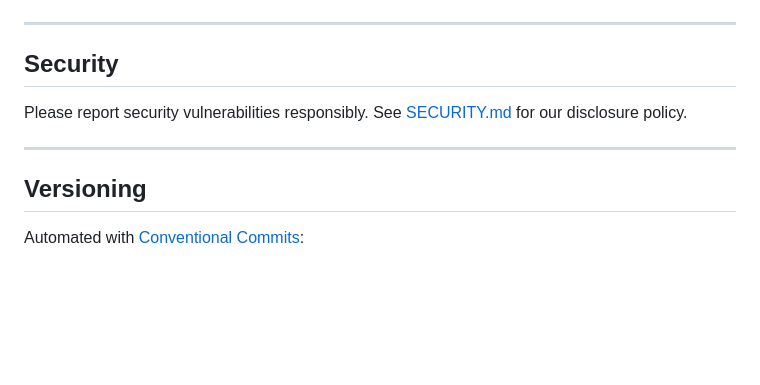
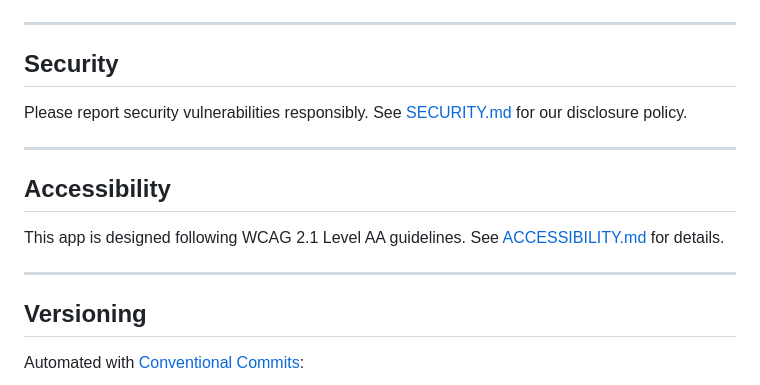
Before and after one commit to ICD360S-e-V/mail, a Markdown page: README.md, the part around the change. Rendered like a GitHub page; blank space fills up the shorter version.

Commit message:
docs: add accessibility section to README

```diff
--- a/README.md
+++ b/README.md
@@ -277,6 +277,12 @@ Please report security vulnerabilities responsibly. See [SECURITY.md](SECURITY.m
 
 ---
 
+## Accessibility
+
+This app is designed following WCAG 2.1 Level AA guidelines. See [ACCESSIBILITY.md](ACCESSIBILITY.md) for details.
+
+---
+
 ## Versioning
 
 Automated with [Conventional Commits](https://www.conventionalcommits.org/):
```
